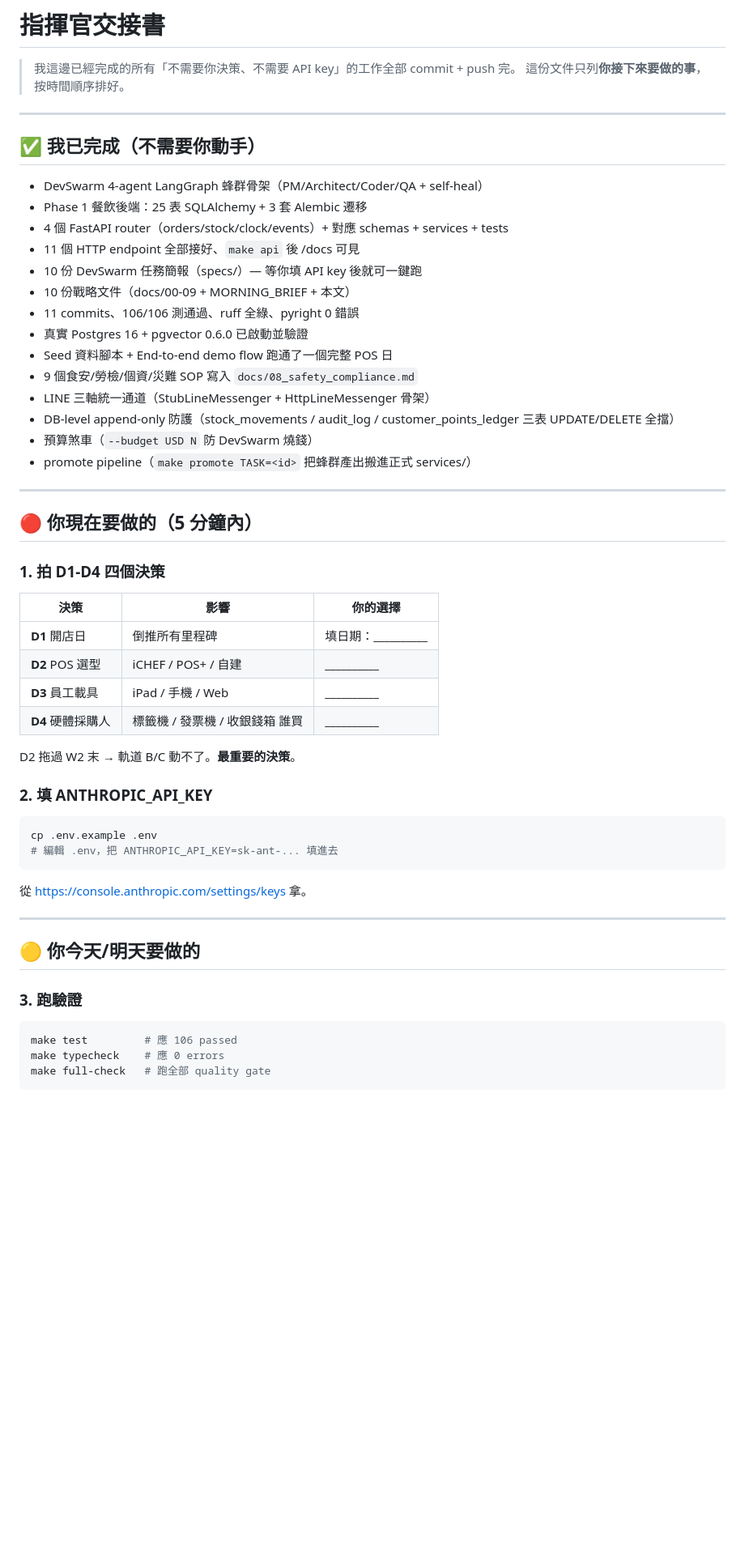
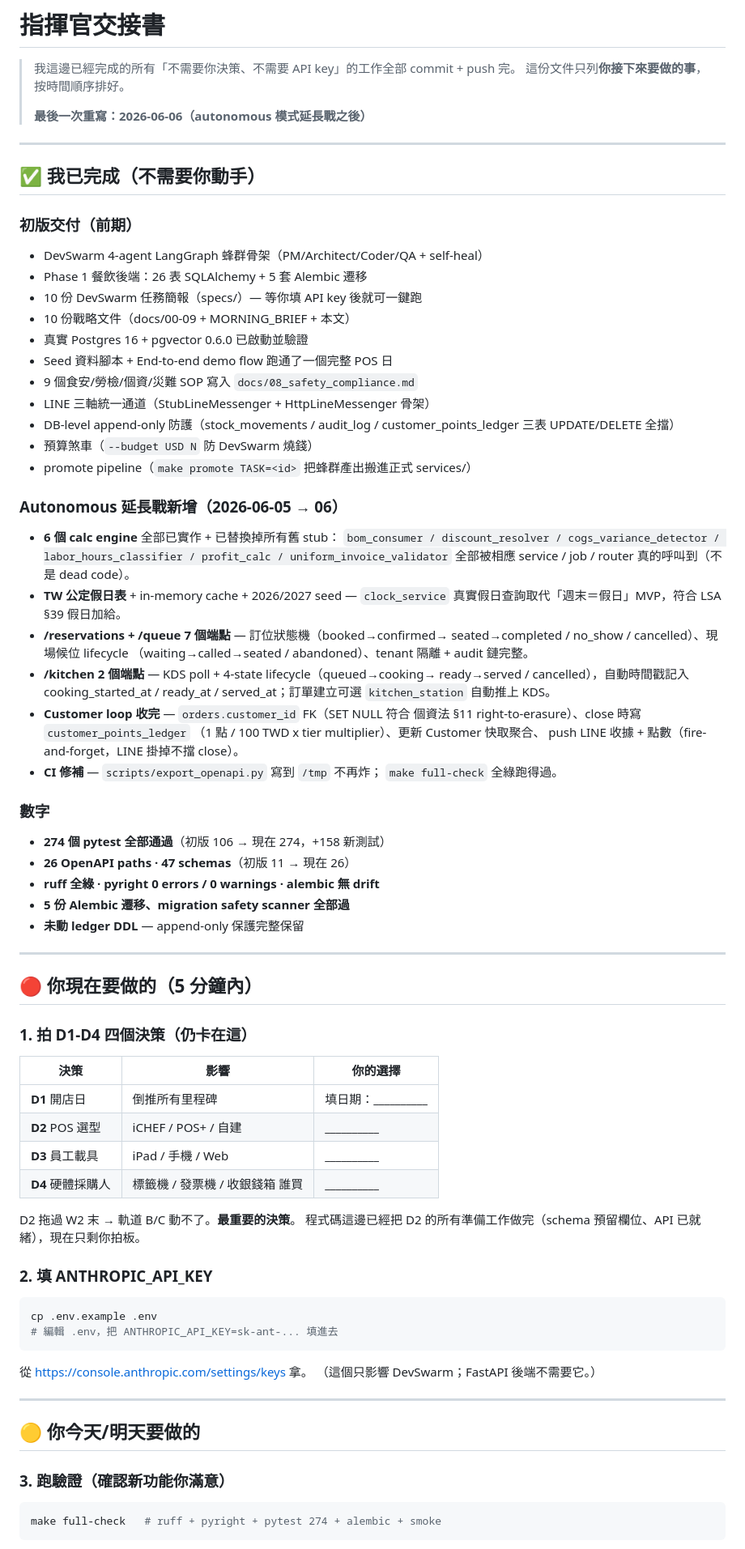
Before and after one commit to ivanshiuan/cliproxyapi-config, a Markdown page: COMMANDER_HANDOFF.md, the part around one of its changes. Shown at 81% size. Drawn GitHub-style; blank space fills up the shorter version.

````diff
--- a/COMMANDER_HANDOFF.md
+++ b/COMMANDER_HANDOFF.md
@@ -2,18 +2,18 @@
 
 > 我這邊已經完成的所有「不需要你決策、不需要 API key」的工作全部 commit + push 完。
 > 這份文件只列**你接下來要做的事**，按時間順序排好。
+>
+> **最後一次重寫：2026-06-06（autonomous 模式延長戰之後）**
 
 ---
 
 ## ✅ 我已完成（不需要你動手）
 
+### 初版交付（前期）
 - DevSwarm 4-agent LangGraph 蜂群骨架（PM/Architect/Coder/QA + self-heal）
-- Phase 1 餐飲後端：25 表 SQLAlchemy + 3 套 Alembic 遷移
-- 4 個 FastAPI router（orders/stock/clock/events）+ 對應 schemas + services + tests
-- 11 個 HTTP endpoint 全部接好、`make api` 後 /docs 可見
+- Phase 1 餐飲後端：26 表 SQLAlchemy + 5 套 Alembic 遷移
 - 10 份 DevSwarm 任務簡報（specs/）— 等你填 API key 後就可一鍵跑
 - 10 份戰略文件（docs/00-09 + MORNING_BRIEF + 本文）
-- 11 commits、106/106 測通過、ruff 全綠、pyright 0 錯誤
 - 真實 Postgres 16 + pgvector 0.6.0 已啟動並驗證
 - Seed 資料腳本 + End-to-end demo flow 跑通了一個完整 POS 日
 - 9 個食安/勞檢/個資/災難 SOP 寫入 `docs/08_safety_compliance.md`
@@ -22,11 +22,38 @@
 - 預算煞車（`--budget USD N` 防 DevSwarm 燒錢）
 - promote pipeline（`make promote TASK=<id>` 把蜂群產出搬進正式 services/）
 
+### Autonomous 延長戰新增（2026-06-05 → 06）
+- **6 個 calc engine** 全部已實作 + 已替換掉所有舊 stub：
+  `bom_consumer / discount_resolver / cogs_variance_detector /
+  labor_hours_classifier / profit_calc / uniform_invoice_validator`
+  全部被相應 service / job / router 真的呼叫到（不是 dead code）。
+- **TW 公定假日表** + in-memory cache + 2026/2027 seed —
+  `clock_service` 真實假日查詢取代「週末＝假日」MVP，符合 LSA §39 假日加給。
+- **/reservations + /queue 7 個端點** — 訂位狀態機（booked→confirmed→
+  seated→completed / no_show / cancelled）、現場候位 lifecycle
+  （waiting→called→seated / abandoned）、tenant 隔離 + audit 鏈完整。
+- **/kitchen 2 個端點** — KDS poll + 4-state lifecycle（queued→cooking→
+  ready→served / cancelled），自動時間戳記入 cooking_started_at /
+  ready_at / served_at；訂單建立可選 `kitchen_station` 自動推上 KDS。
+- **Customer loop 收完** — `orders.customer_id` FK（SET NULL 符合
+  個資法 §11 right-to-erasure）、close 時寫 `customer_points_ledger`
+  （1 點 / 100 TWD x tier multiplier）、更新 Customer 快取聚合、
+  push LINE 收據 + 點數（fire-and-forget，LINE 掛掉不擋 close）。
+- **CI 修補** — `scripts/export_openapi.py` 寫到 `/tmp` 不再炸；
+  `make full-check` 全綠跑得過。
+
+### 數字
+- **274 個 pytest 全部通過**（初版 106 → 現在 274，+158 新測試）
+- **26 OpenAPI paths · 47 schemas**（初版 11 → 現在 26）
+- **ruff 全綠 · pyright 0 errors / 0 warnings · alembic 無 drift**
+- **5 份 Alembic 遷移、migration safety scanner 全部過**
+- **未動 ledger DDL** — append-only 保護完整保留
+
 ---
 
 ## 🔴 你**現在**要做的（5 分鐘內）
 
-### 1. 拍 D1-D4 四個決策
+### 1. 拍 D1-D4 四個決策（**仍卡在這**）
 
 | 決策 | 影響 | 你的選擇 |
 |---|---|---|
@@ -36,6 +63,7 @@
 | **D4** 硬體採購人 | 標籤機 / 發票機 / 收銀錢箱 誰買 | __________ |
 
 D2 拖過 W2 末 → 軌道 B/C 動不了。**最重要的決策**。
+程式碼這邊已經把 D2 的所有準備工作做完（schema 預留欄位、API 已就緒），現在只剩你拍板。
 
 ### 2. 填 ANTHROPIC_API_KEY
 
@@ -45,16 +73,15 @@ cp .env.example .env
 ```
 
 從 https://console.anthropic.com/settings/keys 拿。
+（這個只影響 DevSwarm；FastAPI 後端不需要它。）
 
 ---
 
 ## 🟡 你**今天/明天**要做的
 
-### 3. 跑驗證
+### 3. 跑驗證（確認新功能你滿意）
 
 ```bash
-make test         # 應 106 passed
-make typecheck    # 應 0 errors
-make full-check   # 跑全部 quality gate
+make full-check   # ruff + pyright + pytest 274 + alembic + smoke
 ```
 
````
Also changed, not shown: other parts of COMMANDER_HANDOFF.md (+39 -25 lines).
